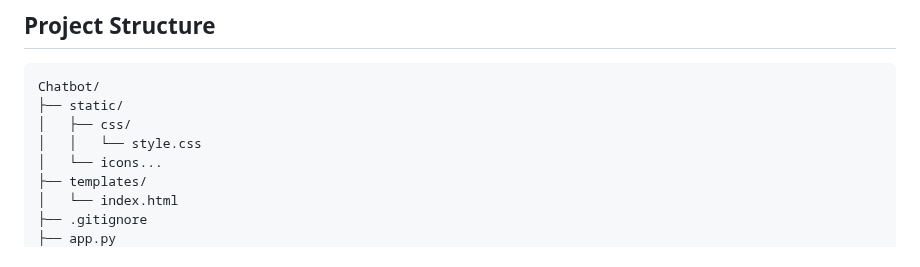
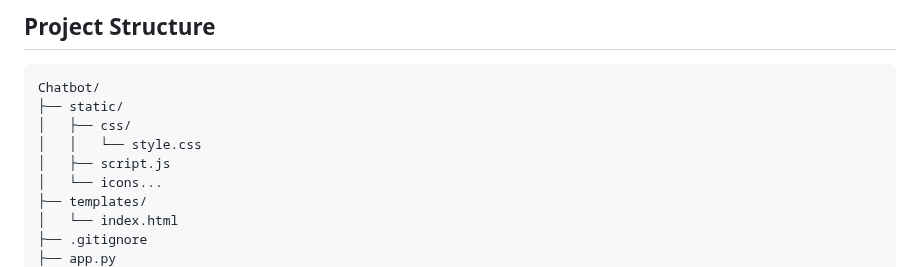
Before and after one commit to arthurtran04/simple-chatbot, a Markdown page: README.md, the part around the change. Rendered like a GitHub page.

```diff
--- a/README.md
+++ b/README.md
@@ -28,6 +28,7 @@ Chatbot/
 ├── static/
 │   ├── css/
 │   │   └── style.css
+│   ├── script.js
 │   └── icons...
 ├── templates/
 │   └── index.html
```
